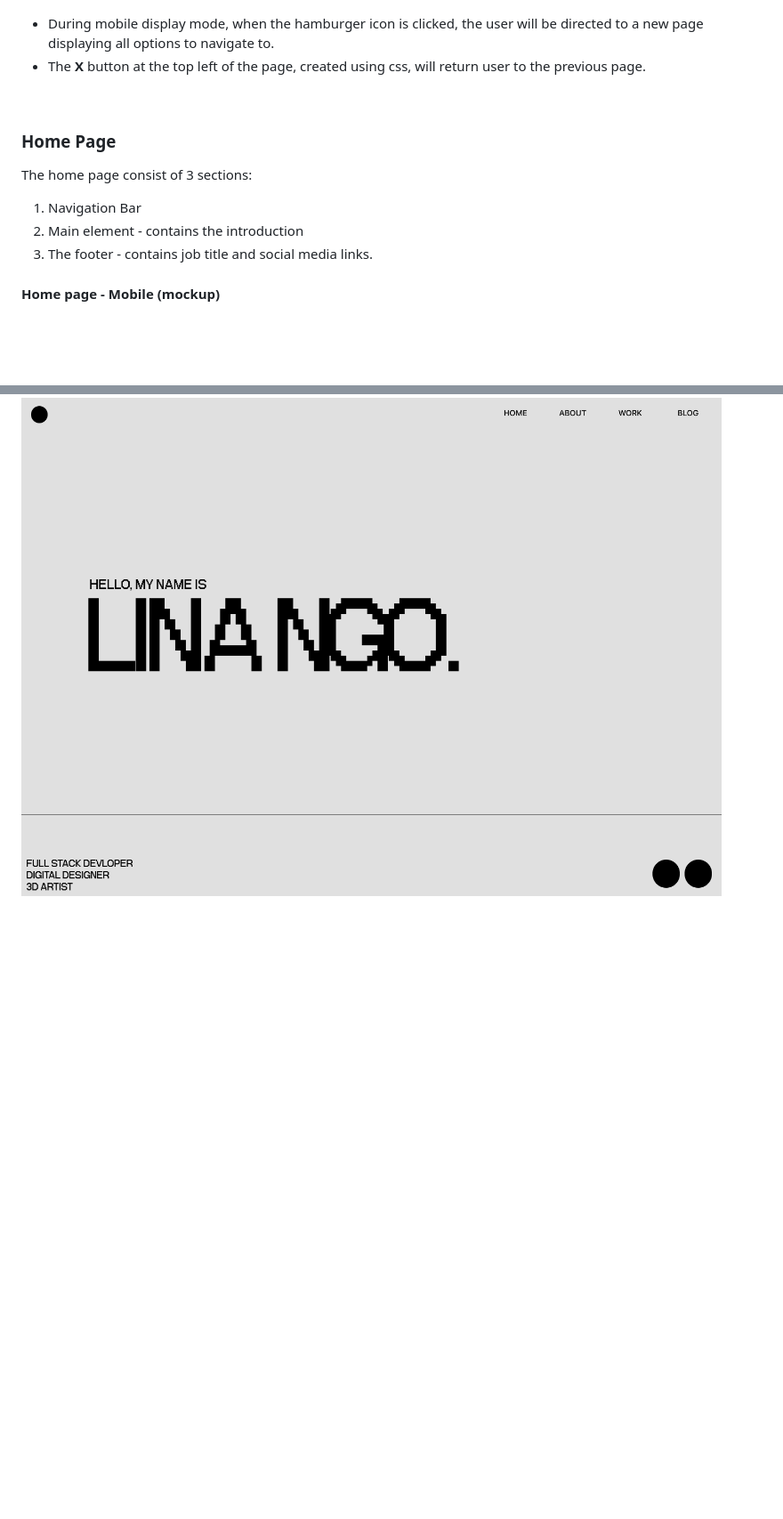
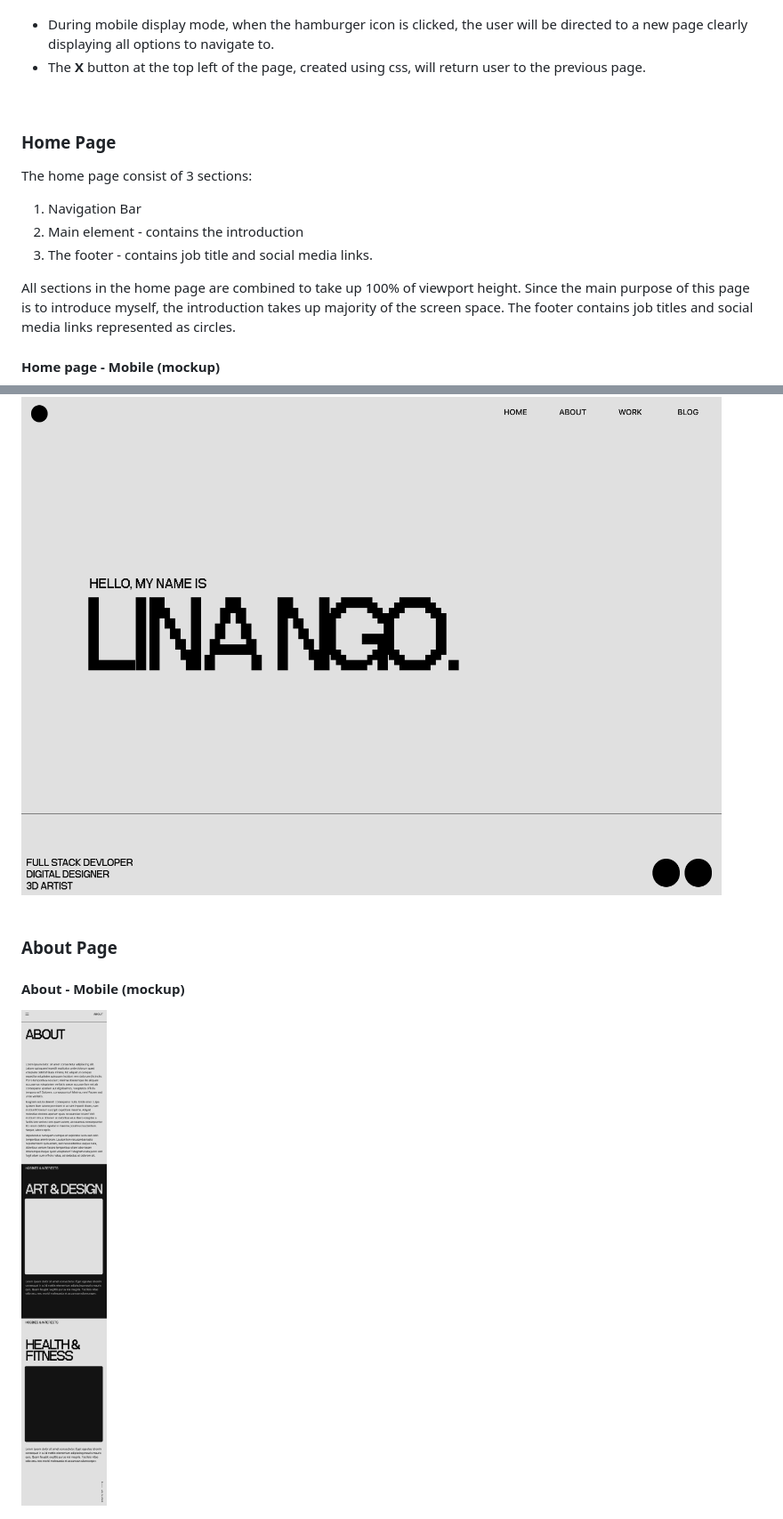
Before and after one commit to nlina-0/portfolio-2024, a Markdown page: README.md, 2 parts joined by grey strips. Shown: that part at 89% size. Rendered like a GitHub page; pictures changed too: docs/about_mobile.png (added); blank space fills up the shorter version.

```diff
--- a/README.md
+++ b/README.md
@@ -27,7 +27,7 @@ The purpose of this portfolio website is (use as a contact point…) that can be
 #### Manu page - Mobile (mockup)
 ![menu page for mobile display](docs/mobile_menu.png)
 
-- During mobile display mode, when the hamburger icon is clicked, the user will be directed to a new page displaying all options to navigate to.
+- During mobile display mode, when the hamburger icon is clicked, the user will be directed to a new page clearly displaying all options to navigate to.
 - The **X** button at the top left of the page, created using css, will return user to the previous page.
 
 
@@ -41,6 +41,8 @@ The home page consist of 3 sections:
 1. Navigation Bar
 2. Main element - contains the introduction
 3. The footer - contains job title and social media links.
+
+All sections in the home page are combined to take up 100% of viewport height. Since the main purpose of this page is to introduce myself, the introduction takes up majority of the screen space. The footer contains job titles and social media links represented as circles.
 
 #### Home page - Mobile (mockup)
 
@@ -59,3 +61,13 @@ The home page consist of 3 sections:
 #### Home page - Desktop (mockup)
 
 <img src="docs/home_desktop.png" alt="home page desktop display mockup">
+
+
+<br></br>
+
+
+### About Page
+
+#### About - Mobile (mockup)
+
+<img src="docs/about_mobile.png" alt="home page mobile display mockup">
```
Also changed, not shown: other parts of README.md (+3 -3 lines), docs/about_desktop.png (added), docs/about_tablet.png (added).
